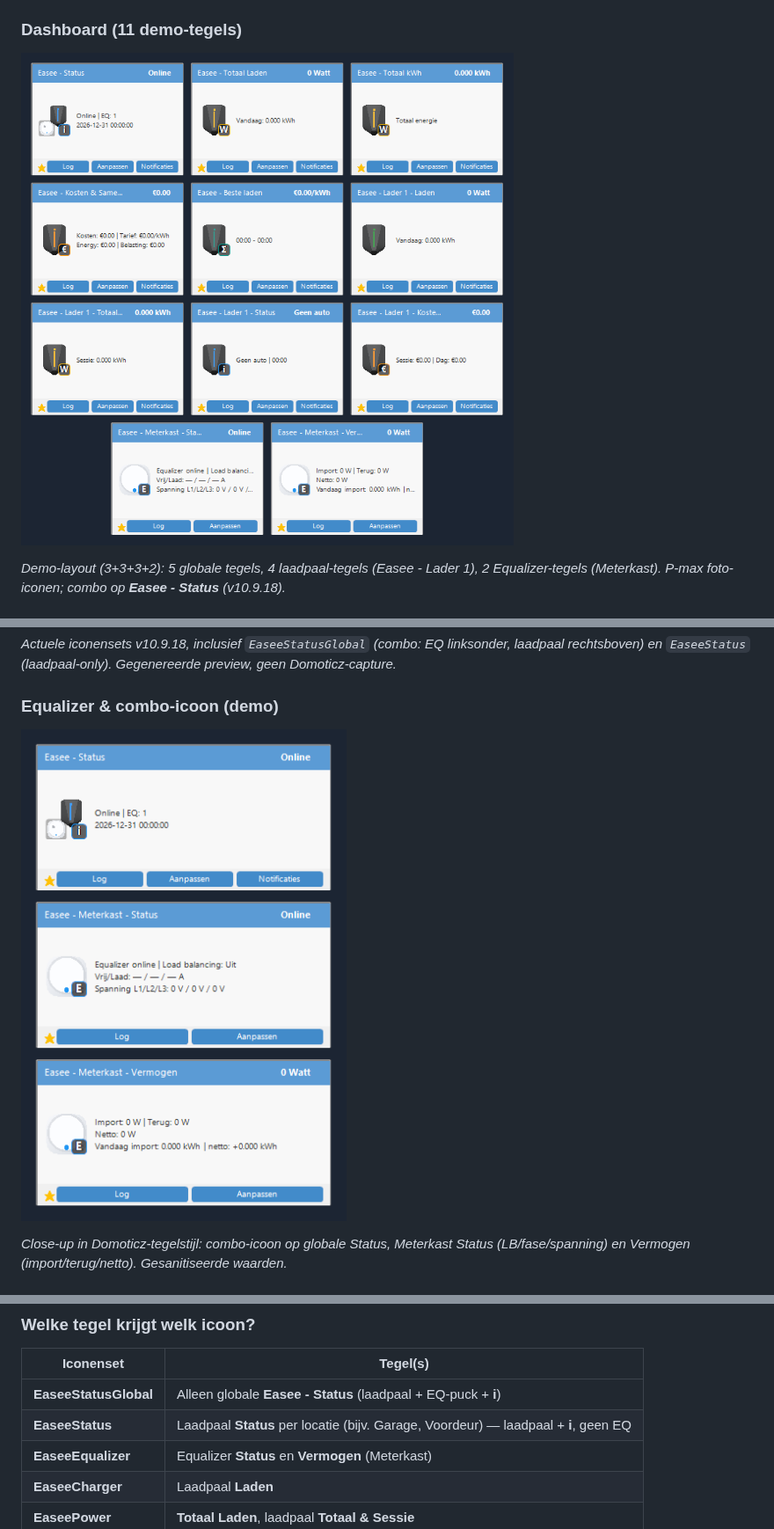
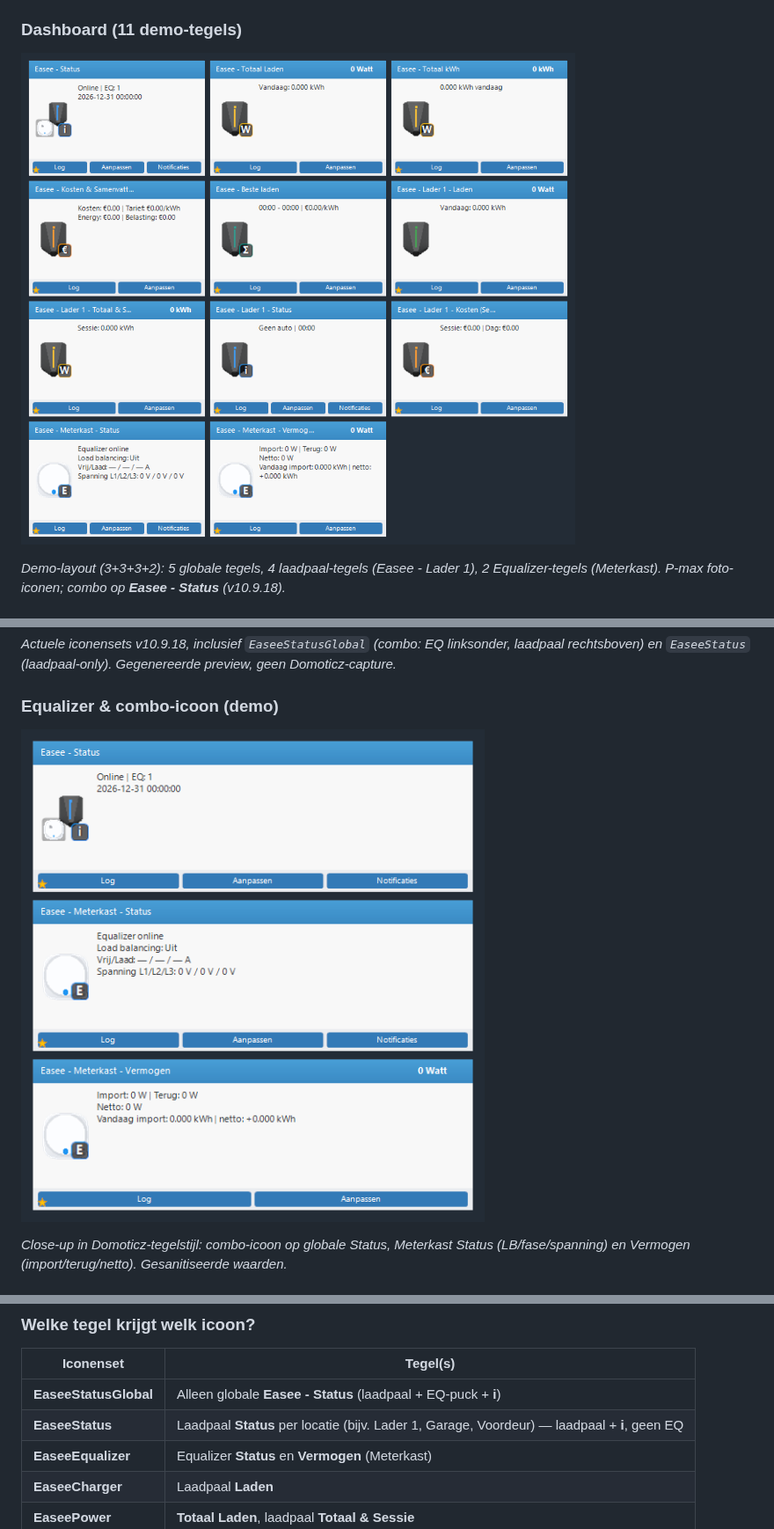
Before and after one commit to rleunk/easee-domoticz, a Markdown page: README.md, 3 parts joined by grey strips. Shown at 88% size. Rendered like a GitHub page; pictures changed too: docs/screenshot-dashboard.png, docs/screenshot-equalizer.png.

Commit message:
Regenerate dashboard mockups after script fix and refresh README icon note.
Re-run generate_dashboard_mockup.ps1 for final Domoticz-faithful PNGs; clarify EaseeStatus examples include Lader 1.

Co-authored-by: Cursor <cursoragent@cursor.com>

```diff
--- a/README.md
+++ b/README.md
@@ -118,7 +118,7 @@ Verwacht in log: `Custom icons geladen: 13 sets` of `Custom icons uit Domoticz (
 | Iconenset | Tegel(s) |
 |-----------|----------|
 | **EaseeStatusGlobal** | Alleen globale **Easee - Status** (laadpaal + EQ-puck + **i**) |
-| **EaseeStatus** | Laadpaal **Status** per locatie (bijv. Garage, Voordeur) — laadpaal + **i**, geen EQ |
+| **EaseeStatus** | Laadpaal **Status** per locatie (bijv. Lader 1, Garage, Voordeur) — laadpaal + **i**, geen EQ |
 | **EaseeEqualizer** | Equalizer **Status** en **Vermogen** (Meterkast) |
 | **EaseeCharger** | Laadpaal **Laden** |
 | **EaseePower** | **Totaal Laden**, laadpaal **Totaal & Sessie** |
```
